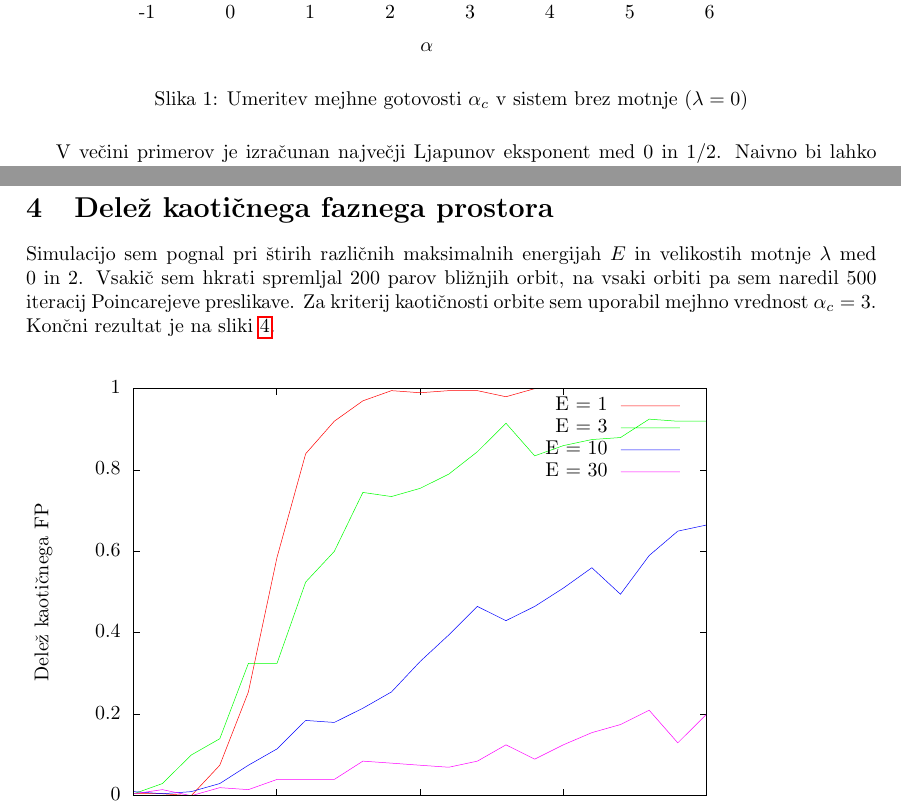
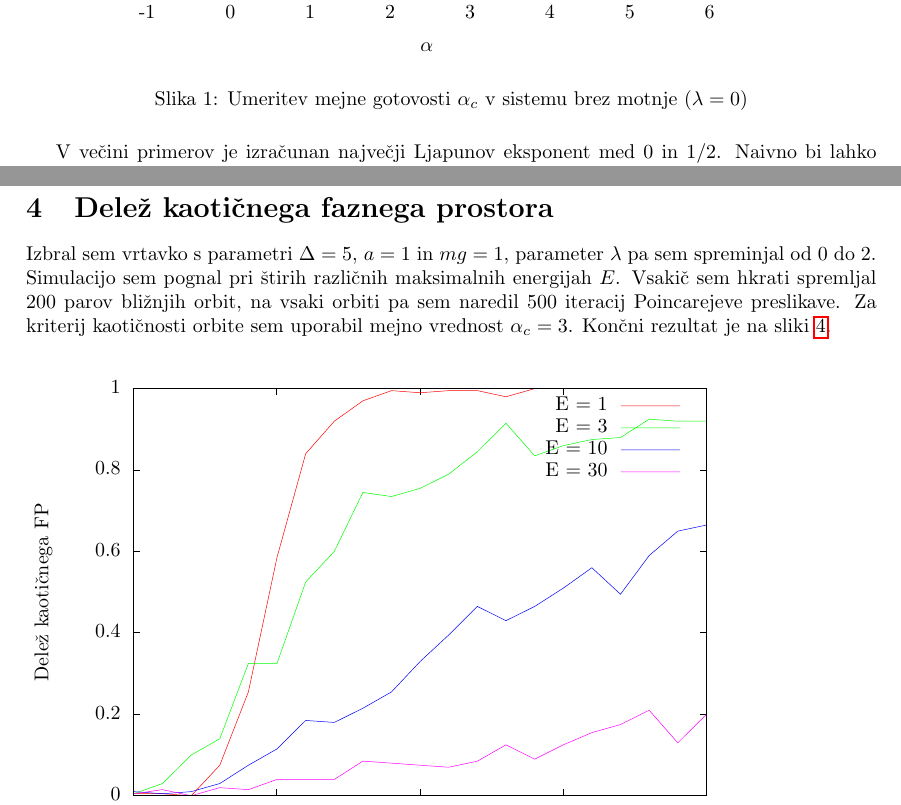
Before and after one commit to Noughmad/Sola, a LaTeX paper (Dinamicni/Zakljucna/vrtavka.tex): two parts of pages 3 and 5 of 5, joined at a grey line, cut so that both start at the same text. The pictures show the PDF file Dinamicni/Zakljucna/vrtavka.pdf that the author committed with the source.

Commit message:
vec popravkov

```diff
--- a/Dinamicni/Zakljucna/vrtavka.tex
+++ b/Dinamicni/Zakljucna/vrtavka.tex
@@ -115,7 +115,7 @@ Namesto tega sem opazoval vrednost $\alpha = a/\sigma_a$, ki je povezana z gotov
 
 \begin{figure}[H]
  \input{g_umeritev}
- \caption{Umeritev mejhne gotovosti $\alpha_c$ v sistem brez motnje ($\lambda=0$)}
+ \caption{Umeritev mejne gotovosti $\alpha_c$ v sistemu brez motnje ($\lambda=0$)}
  \label{fig:umeritev}
 \end{figure}
 
@@ -139,7 +139,7 @@ Z obeh grafov lahko vidimo, da izbira mejne vrednosti za gotovost le malo vpliva
 
 
 \section{Dele"z kaoti"cnega faznega prostora}
-Simulacijo sem pognal pri "stirih razli"cnih maksimalnih energijah $E$ in velikostih motnje $\lambda$ med 0 in 2. Vsaki"c sem hkrati spremljal 200 parov bli"znjih orbit, na vsaki orbiti pa sem naredil 500 iteracij Poincarejeve preslikave. Za kriterij kaoti"cnosti orbite sem uporabil mejhno vrednost $\alpha_c=3$. Kon"cni rezultat je na sliki \ref{fig:kaos}.
+Izbral sem vrtavko s parametri $\Delta = 5$, $a=1$ in $mg = 1$, parameter $\lambda$ pa sem spreminjal od 0 do 2. Simulacijo sem pognal pri "stirih razli"cnih maksimalnih energijah $E$. Vsaki"c sem hkrati spremljal 200 parov bli"znjih orbit, na vsaki orbiti pa sem naredil 500 iteracij Poincarejeve preslikave. Za kriterij kaoti"cnosti orbite sem uporabil mejno vrednost $\alpha_c=3$. Kon"cni rezultat je na sliki \ref{fig:kaos}.
 
 \begin{figure}[H]
  \label{fig:kaos}
```
Also changed, not shown: Dinamicni/Zakljucna/vrtavka.pdf, Dinamicni/Zakljucna/vrtavka.tex (2 more changed lines).
